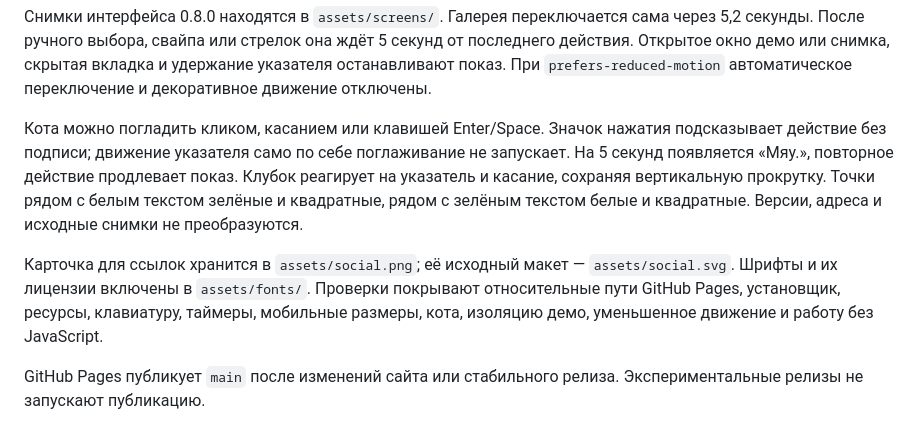
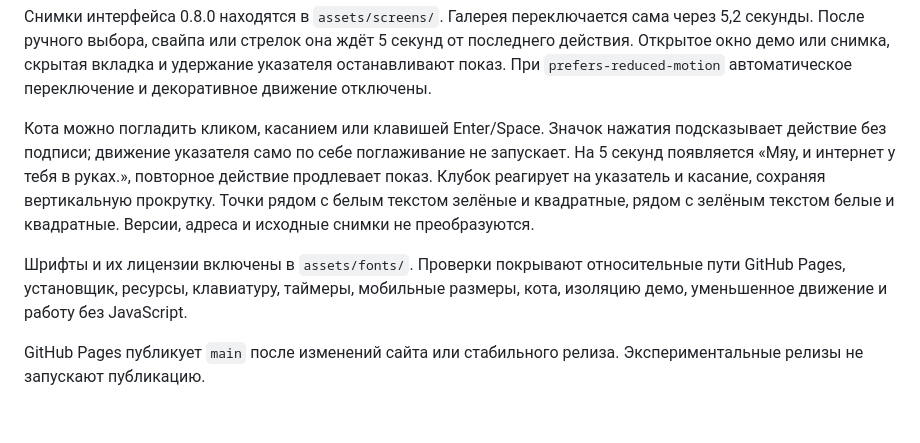
Before and after one commit to prodkot/kot, a Markdown page: site/README.md, the part around the change. GitHub-like rendering.

Commit message:
Restore kot voice and original social card

```diff
--- a/site/README.md
+++ b/site/README.md
@@ -18,8 +18,8 @@ python3 site/viewer_browser_check.py
 
 Снимки интерфейса 0.8.0 находятся в `assets/screens/`. Галерея переключается сама через 5,2 секунды. После ручного выбора, свайпа или стрелок она ждёт 5 секунд от последнего действия. Открытое окно демо или снимка, скрытая вкладка и удержание указателя останавливают показ. При `prefers-reduced-motion` автоматическое переключение и декоративное движение отключены.
 
-Кота можно погладить кликом, касанием или клавишей Enter/Space. Значок нажатия подсказывает действие без подписи; движение указателя само по себе поглаживание не запускает. На 5 секунд появляется «Мяу.», повторное действие продлевает показ. Клубок реагирует на указатель и касание, сохраняя вертикальную прокрутку. Точки рядом с белым текстом зелёные и квадратные, рядом с зелёным текстом белые и квадратные. Версии, адреса и исходные снимки не преобразуются.
+Кота можно погладить кликом, касанием или клавишей Enter/Space. Значок нажатия подсказывает действие без подписи; движение указателя само по себе поглаживание не запускает. На 5 секунд появляется «Мяу, и интернет у тебя в руках.», повторное действие продлевает показ. Клубок реагирует на указатель и касание, сохраняя вертикальную прокрутку. Точки рядом с белым текстом зелёные и квадратные, рядом с зелёным текстом белые и квадратные. Версии, адреса и исходные снимки не преобразуются.
 
-Карточка для ссылок хранится в `assets/social.png`; её исходный макет — `assets/social.svg`. Шрифты и их лицензии включены в `assets/fonts/`. Проверки покрывают относительные пути GitHub Pages, установщик, ресурсы, клавиатуру, таймеры, мобильные размеры, кота, изоляцию демо, уменьшенное движение и работу без JavaScript.
+Шрифты и их лицензии включены в `assets/fonts/`. Проверки покрывают относительные пути GitHub Pages, установщик, ресурсы, клавиатуру, таймеры, мобильные размеры, кота, изоляцию демо, уменьшенное движение и работу без JavaScript.
 
 GitHub Pages публикует `main` после изменений сайта или стабильного релиза. Экспериментальные релизы не запускают публикацию.
```
Also changed, not shown: README.md (+2 -2 lines), site/assets/social.png, 5 other files.
